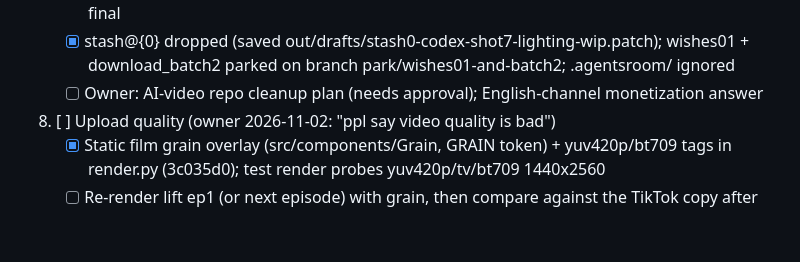
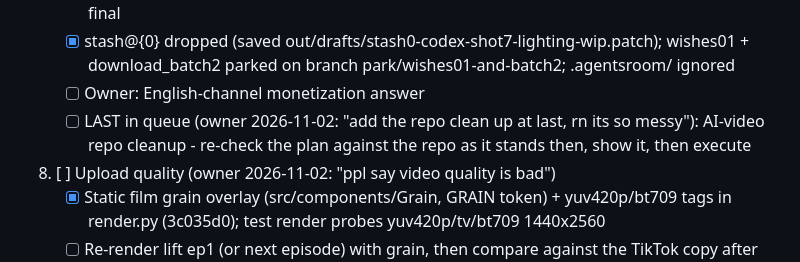
Before and after one commit to Lemonef/AI-video, a Markdown page: docs/TODO.md, the part around the change. GitHub-like rendering; blank space fills up the shorter version.

Commit message:
docs(todo): repo cleanup queued last
Co-Authored-By: Claude Opus 5.5 <noreply@anthropic.com>

```diff
--- a/docs/TODO.md
+++ b/docs/TODO.md
@@ -46,7 +46,8 @@
      - [ ] Update skills/reference-animation-rebuild/SKILL.md lessons (shade overlay from region means, sawtooth needs phase fit, Gemini joints unreliable -> hand-measure with rig head geometry)
    - [ ] V1/V2 ElevenLabs stock voice; M1 original music bed (never the source song), -14 LUFS; F final
    - [x] stash@{0} dropped (saved out/drafts/stash0-codex-shot7-lighting-wip.patch); wishes01 + download_batch2 parked on branch park/wishes01-and-batch2; .agentsroom/ ignored
-   - [ ] Owner: AI-video repo cleanup plan (needs approval); English-channel monetization answer
+   - [ ] Owner: English-channel monetization answer
+   - [ ] LAST in queue (owner 2026-11-02: "add the repo clean up at last, rn its so messy"): AI-video repo cleanup - re-check the plan against the repo as it stands then, show it, then execute
 9. [ ] Upload quality (owner 2026-11-02: "ppl say video quality is bad")
    - [x] Static film grain overlay (src/components/Grain, GRAIN token) + yuv420p/bt709 tags in render.py (3c035d0); test render probes yuv420p/tv/bt709 1440x2560
    - [ ] Re-render lift ep1 (or next episode) with grain, then compare against the TikTok copy after upload (owner downloads it; auto-mode blocks the API)
```
